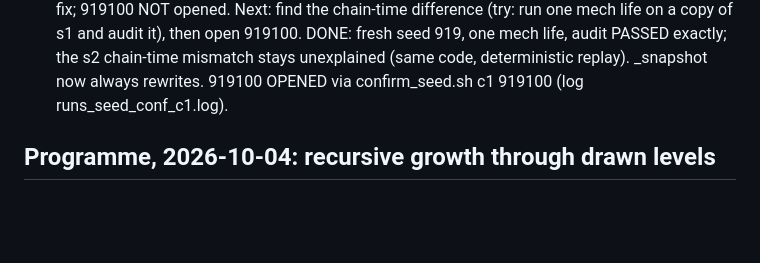
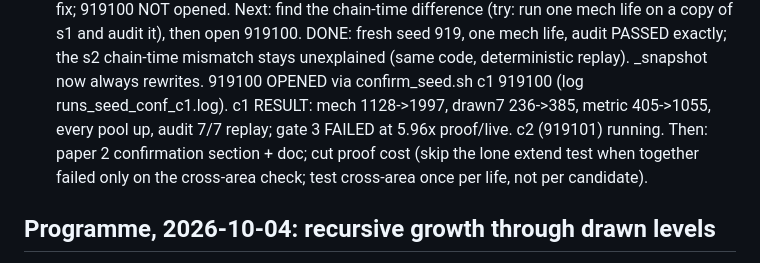
Before and after one commit to MMWilliams/rsi, a Markdown page: .claude/TODO.md, the part around the change. Rendered like a GitHub page; blank space fills up the shorter version.

```diff
--- a/.claude/TODO.md
+++ b/.claude/TODO.md
@@ -127,6 +127,11 @@ are for replication only. Nothing proven is reset between generations.
       chain-time mismatch stays unexplained (same code, deterministic
       replay). _snapshot now always rewrites. 919100 OPENED via
       confirm_seed.sh c1 919100 (log runs_seed_conf_c1.log).
+      c1 RESULT: mech 1128->1997, drawn7 236->385, metric 405->1055, every
+      pool up, audit 7/7 replay; gate 3 FAILED at 5.96x proof/live. c2
+      (919101) running. Then: paper 2 confirmation section + doc; cut proof
+      cost (skip the lone extend test when together failed only on the
+      cross-area check; test cross-area once per life, not per candidate).
 
 ## Programme, 2026-10-04: recursive growth through drawn levels
 
```
Also changed, not shown: EXPERIMENT-seed-confirmation.md (+29 -0 lines).
